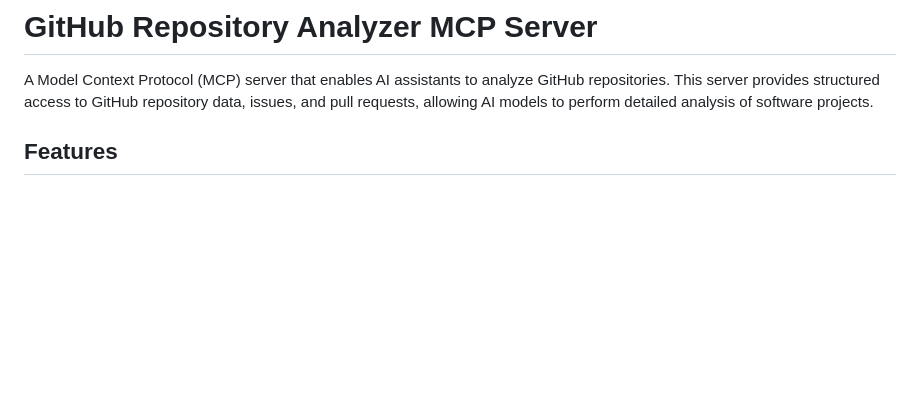
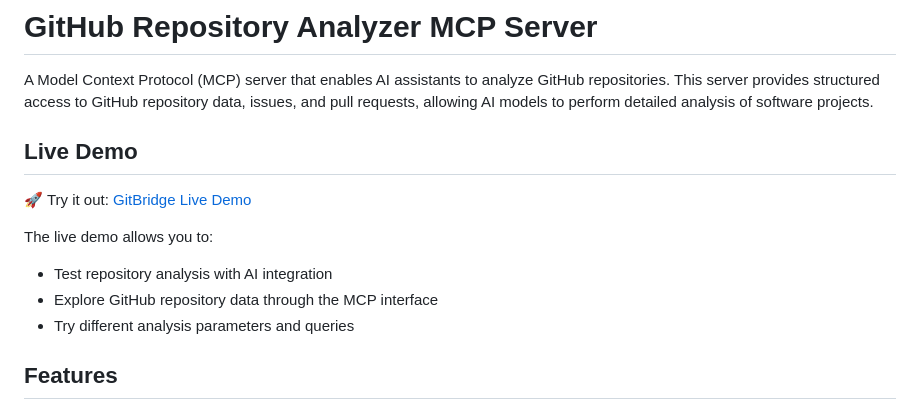
Before and after one commit to saksham-jain177/GitBridge, a Markdown page: README.md, the part around the change. Rendered like a GitHub page; blank space fills up the shorter version.

Commit message:
Added live URL

```diff
--- a/README.md
+++ b/README.md
@@ -1,6 +1,15 @@
 # GitHub Repository Analyzer MCP Server
 
 A Model Context Protocol (MCP) server that enables AI assistants to analyze GitHub repositories. This server provides structured access to GitHub repository data, issues, and pull requests, allowing AI models to perform detailed analysis of software projects.
+
+## Live Demo
+
+🚀 Try it out: [GitBridge Live Demo](https://gitbridge-mib3.onrender.com/)
+
+The live demo allows you to:
+- Test repository analysis with AI integration
+- Explore GitHub repository data through the MCP interface
+- Try different analysis parameters and queries
 
 ## Features
 
```
